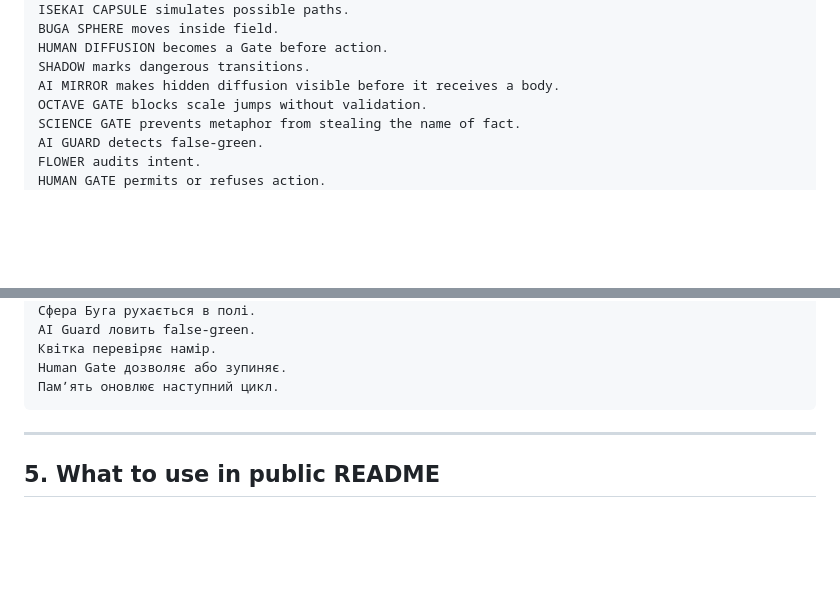
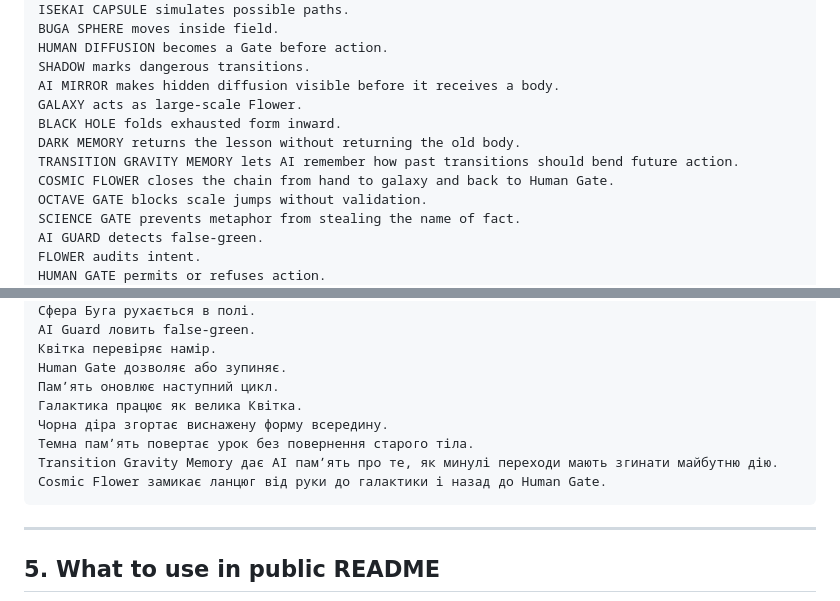
Before and after one commit to pozdnyavladimer-jpg/vuzol-19-book-kernel, a Markdown page: world_theory/00_WORLD_THEORY_INDEX.md, 2 parts joined by grey strips. Rendered like a GitHub page; blank space fills up the shorter version.

Commit message:
Fix formatting and update index entries in markdown

````diff
--- a/world_theory/00_WORLD_THEORY_INDEX.md
+++ b/world_theory/00_WORLD_THEORY_INDEX.md
@@ -174,6 +174,11 @@ BUGA SPHERE moves inside field.
 HUMAN DIFFUSION becomes a Gate before action.
 SHADOW marks dangerous transitions.
 AI MIRROR makes hidden diffusion visible before it receives a body.
+GALAXY acts as large-scale Flower.
+BLACK HOLE folds exhausted form inward.
+DARK MEMORY returns the lesson without returning the old body.
+TRANSITION GRAVITY MEMORY lets AI remember how past transitions should bend future action.
+COSMIC FLOWER closes the chain from hand to galaxy and back to Human Gate.
 OCTAVE GATE blocks scale jumps without validation.
 SCIENCE GATE prevents metaphor from stealing the name of fact.
 AI GUARD detects false-green.
@@ -199,6 +204,11 @@ AI Guard ловить false-green.
 Квітка перевіряє намір.
 Human Gate дозволяє або зупиняє.
 Памʼять оновлює наступний цикл.
+Галактика працює як велика Квітка.
+Чорна діра згортає виснажену форму всередину.
+Темна памʼять повертає урок без повернення старого тіла.
+Transition Gravity Memory дає AI памʼять про те, як минулі переходи мають згинати майбутню дію.
+Cosmic Flower замикає ланцюг від руки до галактики і назад до Human Gate.
 ```
 
 ---
````
Also changed, not shown: other parts of world_theory/00_WORLD_THEORY_INDEX.md (+2 -2 lines).
